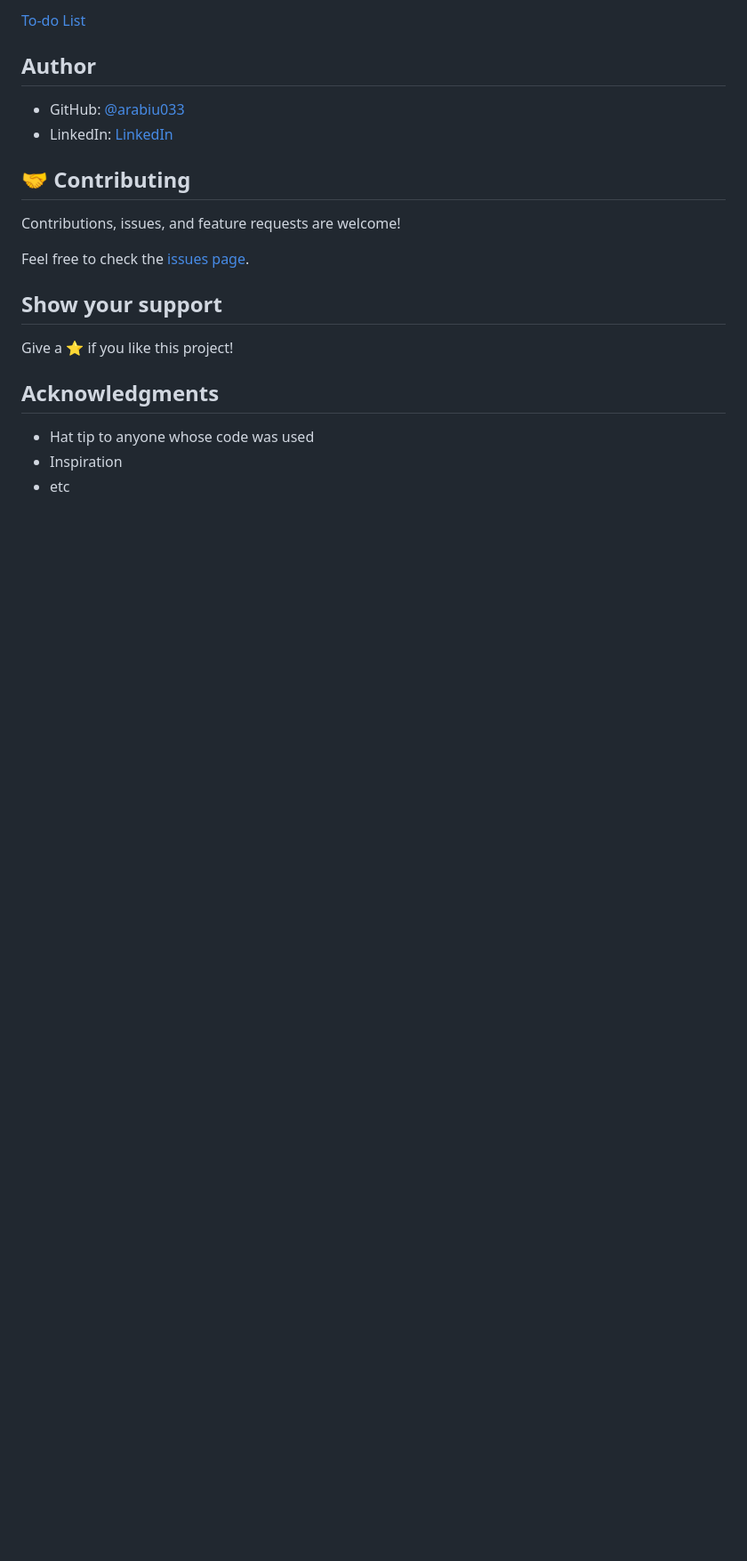
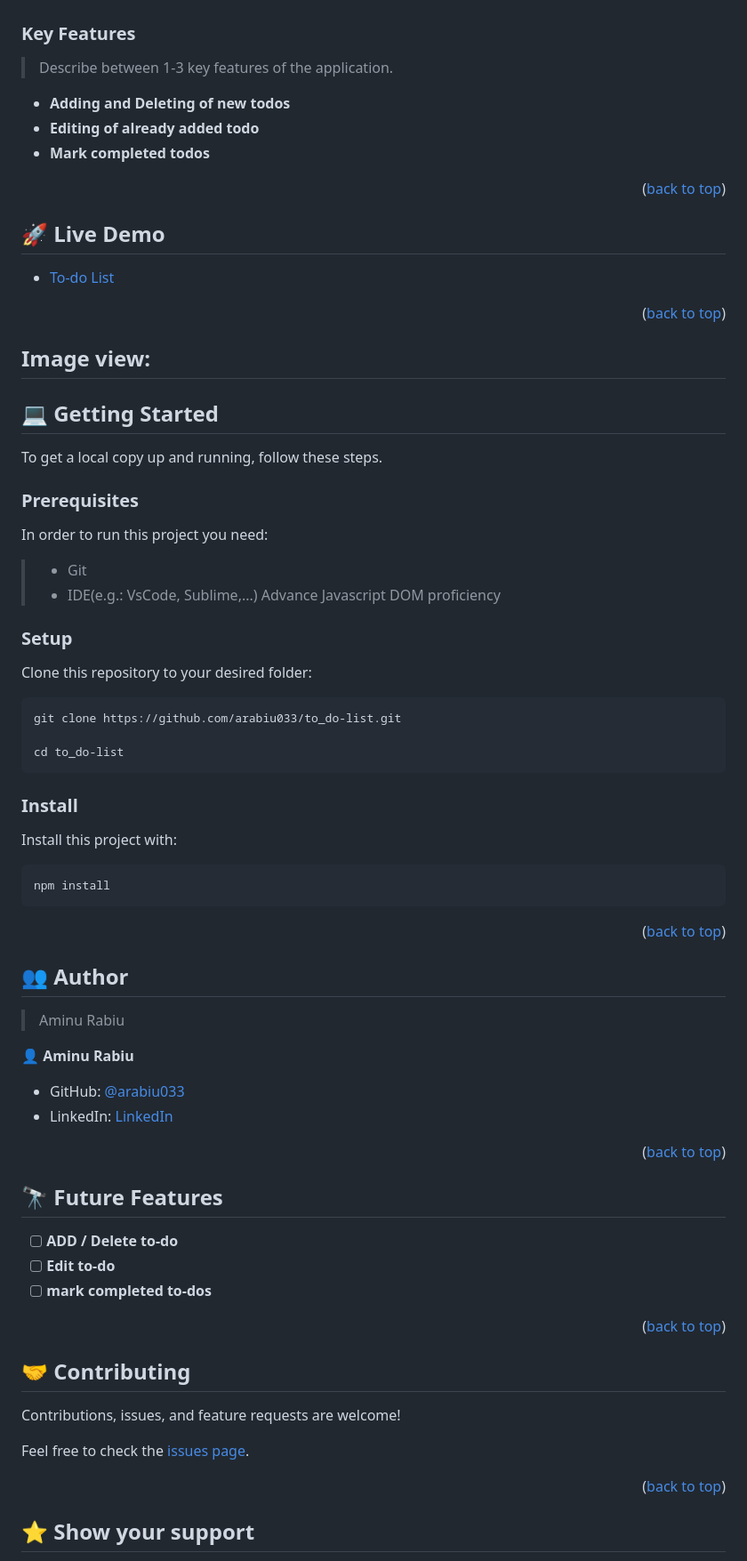
Before and after one commit to arabiu033/To_do-list, a Markdown page: README.md, the part around the change printed below. Shown: that part at 89% size. GitHub-like rendering; folded sections open; blank space fills up the shorter version.

````diff
--- a/README.md
+++ b/README.md
@@ -16,24 +60,98 @@
 
-[To-do List](https://arabiu033.github.io/to_do-list/)
 
-## Author
+### Key Features <a name="key-features"></a>
+
+> Describe between 1-3 key features of the application.
+
+- **Adding and Deleting of new todos**
+- **Editing of already added todo**
+- **Mark completed todos**
+
+<p align="right">(<a href="#readme-top">back to top</a>)</p>
+
+
+
+## 🚀 Live Demo <a name="live-demo"></a>
+
+
+- [To-do List](https://arabiu033-todolist.netlify.app)
+
+
+<p align="right">(<a href="#readme-top">back to top</a>)</p>
+
+## Image view:
+
+
+
+## 💻 Getting Started <a name="getting-started"></a>
+
+To get a local copy up and running, follow these steps.
+
+### Prerequisites
+
+In order to run this project you need:
+
+> - Git
+> - IDE(e.g.: VsCode, Sublime,...)
+> Advance Javascript
+> DOM proficiency
+
+
+### Setup
+
+Clone this repository to your desired folder:
+
+```
+git clone https://github.com/arabiu033/to_do-list.git
+
+cd to_do-list
+```
+
+### Install
+
+Install this project with:
+
+```
+npm install
+```
+
+<p align="right">(<a href="#readme-top">back to top</a>)</p>
+
+<!-- AUTHORS -->
+
+## 👥 Author <a name="authors"></a>
+
+> Aminu Rabiu
+
+👤 **Aminu Rabiu**
 
 - GitHub: [@arabiu033](https://github.com/arabiu033)
 - LinkedIn: [LinkedIn](https://linkedin.com/in/larabiu033)
 
-## 🤝 Contributing
+<p align="right">(<a href="#readme-top">back to top</a>)</p>
+
+
+## 🔭 Future Features <a name="future-features"></a>
+
+
+- [ ] **ADD / Delete to-do**
+- [ ] **Edit to-do**
+- [ ] **mark completed to-dos**
+
+<p align="right">(<a href="#readme-top">back to top</a>)</p>
+
+<!-- CONTRIBUTING -->
+
+## 🤝 Contributing <a name="contributing"></a>
 
 Contributions, issues, and feature requests are welcome!
 
 Feel free to check the [issues page](../../issues/).
 
-## Show your support
+<p align="right">(<a href="#readme-top">back to top</a>)</p>
 
-Give a ⭐️ if you like this project!
+<!-- SUPPORT -->
 
-## Acknowledgments
+## ⭐️ Show your support <a name="support"></a>
 
-- Hat tip to anyone whose code was used
-- Inspiration
-- etc
 
````
Also changed, not shown: other parts of README.md (+73 -6 lines), murple_logo.png (added), 4 other files.
